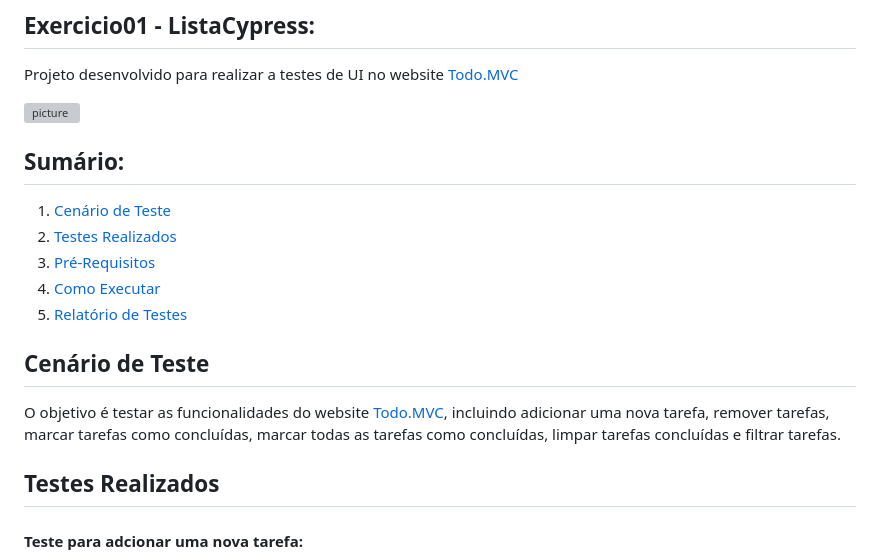
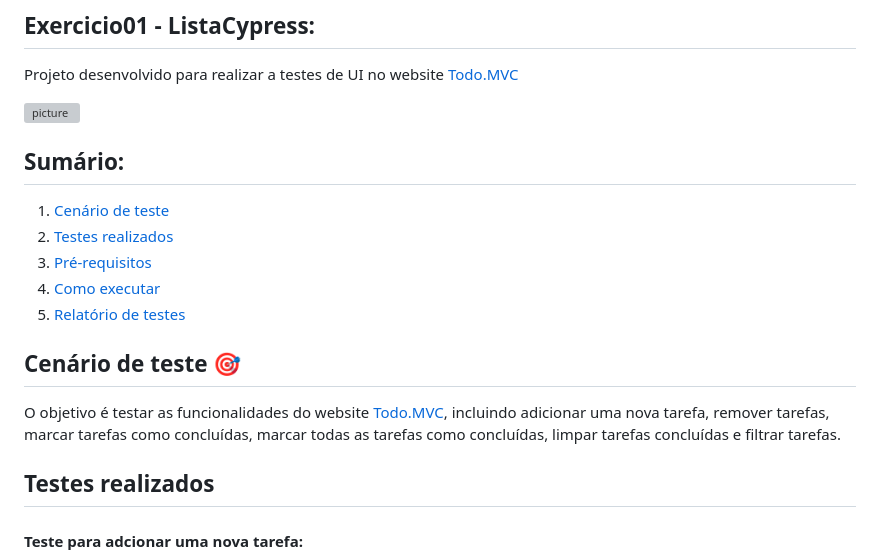
Before and after one commit to labs-inatel/Laboratorio_S206, a Markdown page: README.md, the part around the change printed below. GitHub-like rendering; grey boxes are pictures that could not be loaded.

```diff
--- a/README.md
+++ b/README.md
@@ -9,19 +9,18 @@ Projeto desenvolvido para realizar a testes de UI no website [Todo.MVC](https://
 
 <img align="center" alt="picture" width="500em" src="https://github.com/Izalp/Izalp/assets/102091381/7d46528e-2c50-45e9-a0f3-3a3fbbb9e24b">
 
+## Sumário:
+1. [Cenário de teste](#cenário-de-teste-🎯)
+2. [Testes realizados](#testes-realizados)
+3. [Pré-requisitos](#pré-requisitos)
+4. [Como executar](#como-executar)
+5. [Relatório de testes](#relatório-de-testes)
 
-## Sumário:
-1. [Cenário de Teste](#cenário-de-teste)
-2. [Testes Realizados](#testes-realizados)
-3. [Pré-Requisitos](#pré-requisitos)
-4. [Como Executar](#como-executar)
-5. [Relatório de Testes](#relatório-de-testes)
-
-## Cenário de Teste
+## Cenário de teste 🎯
 
 O objetivo é testar as funcionalidades do website [Todo.MVC](https://todomvc.com/examples/react/dist/), incluindo adicionar uma nova tarefa, remover tarefas, marcar tarefas como concluídas, marcar todas as tarefas como concluídas, limpar tarefas concluídas e filtrar tarefas.
 
-## Testes Realizados
+## Testes realizados
 
 #### Teste para adcionar uma nova tarefa:
 
```
Also changed, not shown: other parts of README.md (+3 -3 lines).
